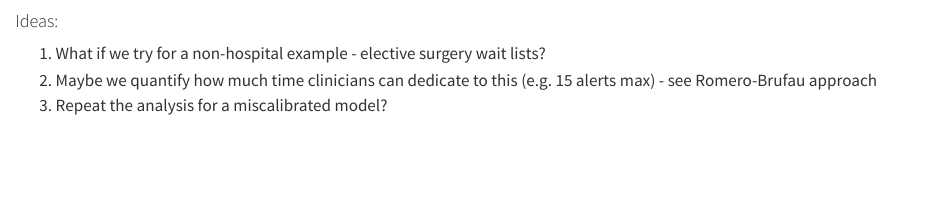
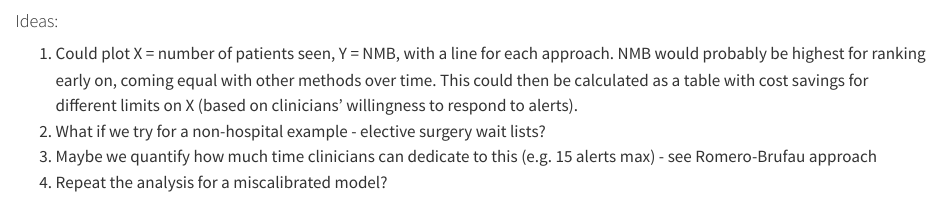
Before and after one commit to robinblythe/Ranking_method_HEA, a Quarto document (Ranking_method.qmd): the page in a window 1100 px wide, from 3940 px down. Rendered offline with R 4.5, knitr and Pandoc in place of Quarto, with nearby package versions; some code elsewhere in the file could not run offline; common packages that the code uses without loading them are loaded.

Commit message:
Added ranking vs threshold plot idea

```diff
--- a/Ranking_method.qmd
+++ b/Ranking_method.qmd
@@ -136,6 +136,7 @@ autoplot(nmb_simulation, what = "cutpoints") + theme_sim()
 
 #### Ideas:
 
-1.  What if we try for a non-hospital example - elective surgery wait lists?
-2.  Maybe we quantify how much time clinicians can dedicate to this (e.g. 15 alerts max) - see Romero-Brufau approach
-3.  Repeat the analysis for a miscalibrated model?
+1.  Could plot X = number of patients seen, Y = NMB, with a line for each approach. NMB would probably be highest for ranking early on, coming equal with other methods over time. This could then be calculated as a table with cost savings for different limits on X (based on clinicians' willingness to respond to alerts).
+2.  What if we try for a non-hospital example - elective surgery wait lists?
+3.  Maybe we quantify how much time clinicians can dedicate to this (e.g. 15 alerts max) - see Romero-Brufau approach
+4.  Repeat the analysis for a miscalibrated model?
```
